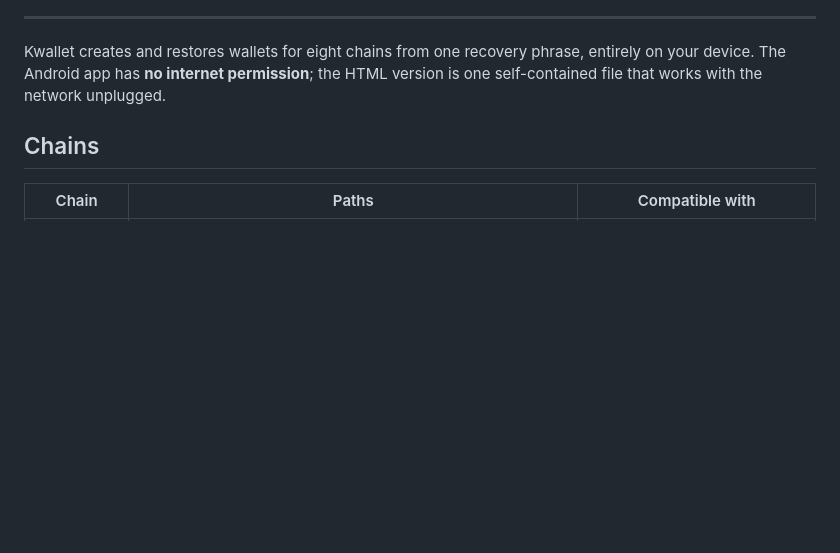
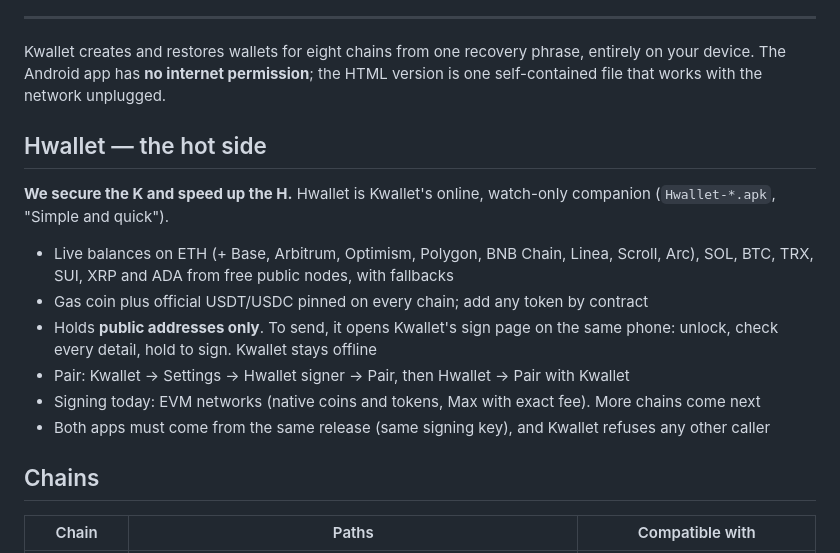
Before and after one commit to 0xkabeno/Kwallet, a Markdown page: README.md, the part around the change. Drawn GitHub-style; blank space fills up the shorter version.

Commit message:
Kwallet v3.90 + Hwallet v1.0: Hwallet signer, sign page, watch-only companion

```diff
--- a/README.md
+++ b/README.md
@@ -19,6 +19,17 @@
 
 Kwallet creates and restores wallets for eight chains from one recovery phrase, entirely on your device.
 The Android app has **no internet permission**; the HTML version is one self-contained file that works with the network unplugged.
+
+## Hwallet — the hot side
+
+**We secure the K and speed up the H.** Hwallet is Kwallet's online, watch-only companion (`Hwallet-*.apk`, "Simple and quick").
+
+- Live balances on ETH (+ Base, Arbitrum, Optimism, Polygon, BNB Chain, Linea, Scroll, Arc), SOL, BTC, TRX, SUI, XRP and ADA from free public nodes, with fallbacks
+- Gas coin plus official USDT/USDC pinned on every chain; add any token by contract
+- Holds **public addresses only**. To send, it opens Kwallet's sign page on the same phone: unlock, check every detail, hold to sign. Kwallet stays offline
+- Pair: Kwallet → Settings → Hwallet signer → Pair, then Hwallet → Pair with Kwallet
+- Signing today: EVM networks (native coins and tokens, Max with exact fee). More chains come next
+- Both apps must come from the same release (same signing key), and Kwallet refuses any other caller
 
 ## Chains
 
```
